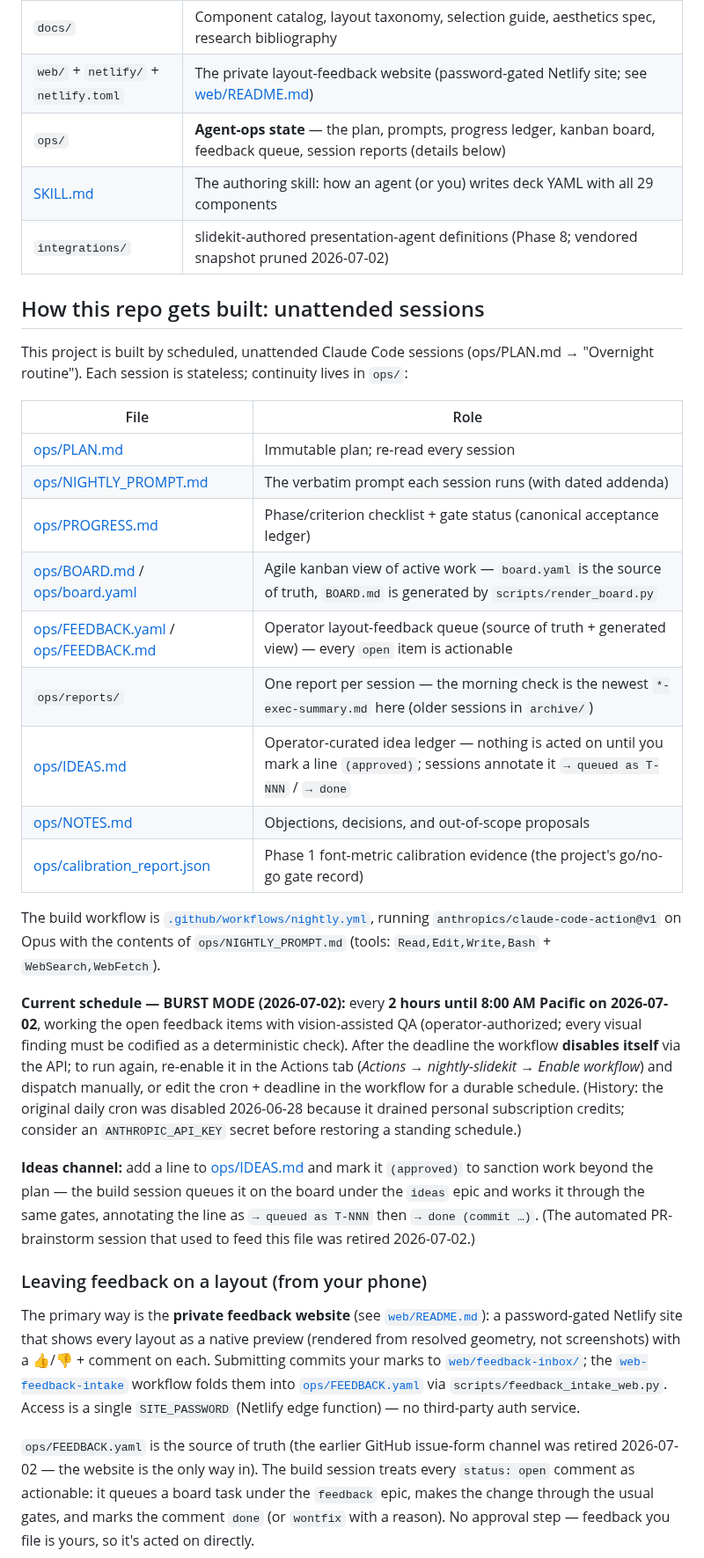
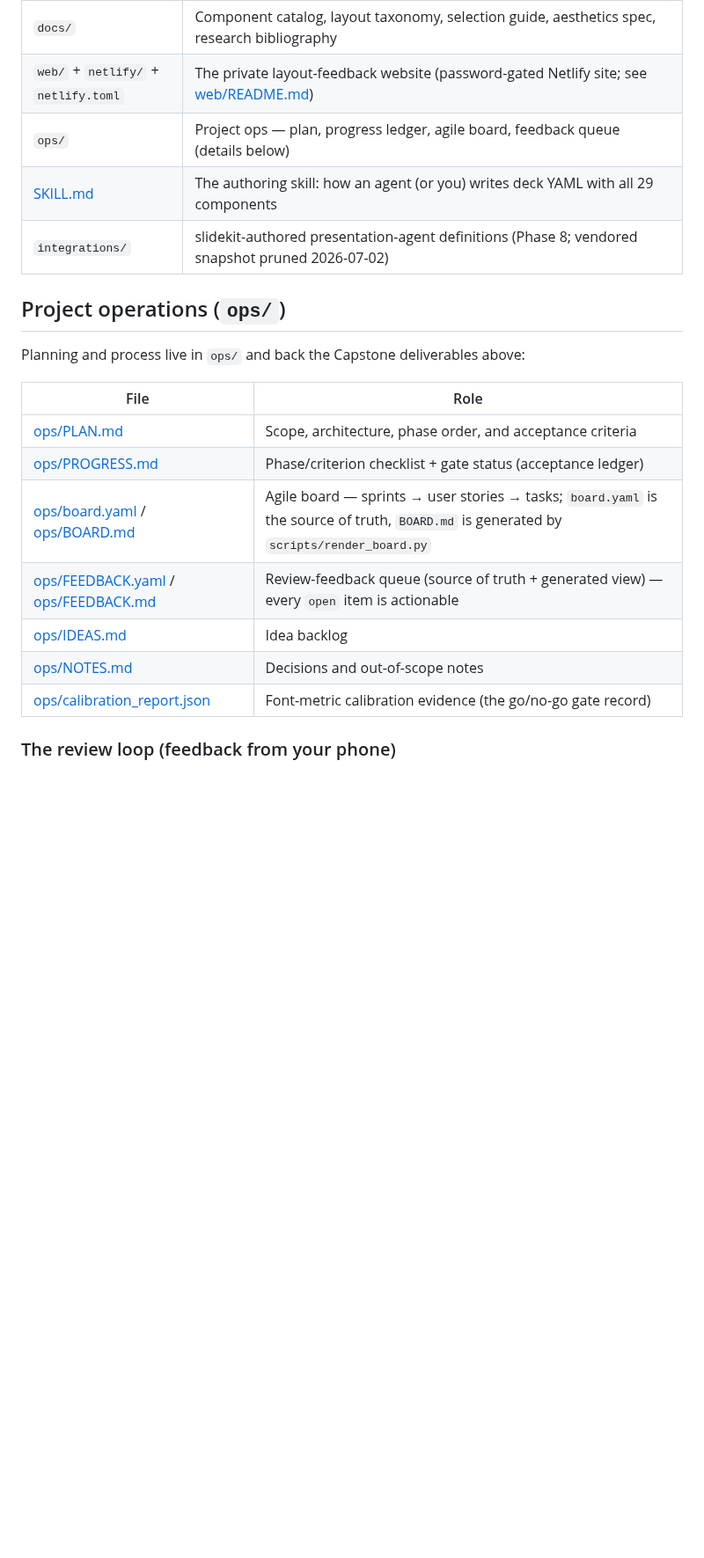
Before and after one commit to Victor-Palacios/SLaiDES, a Markdown page: README.md, the part around one of its changes. Shown at 88% size. Drawn GitHub-style; blank space fills up the shorter version.

```diff
--- a/README.md
+++ b/README.md
@@ -103,61 +103,23 @@ The authoring workflow (all components, fields, and the build/fix loop) is in
 | `scripts/` | Generators for every derived artifact (board, taxonomy, selection guide, examples index, combined PDF, web previews, feedback renders) — each with a sync test |
 | `docs/` | Component catalog, layout taxonomy, selection guide, aesthetics spec, research bibliography |
 | `web/` + `netlify/` + `netlify.toml` | The private layout-feedback website (password-gated Netlify site; see [web/README.md](web/README.md)) |
-| `ops/` | **Agent-ops state** — the plan, prompts, progress ledger, kanban board, feedback queue, session reports (details below) |
+| `ops/` | Project ops — plan, progress ledger, agile board, feedback queue (details below) |
 | [SKILL.md](SKILL.md) | The authoring skill: how an agent (or you) writes deck YAML with all 29 components |
 | `integrations/` | slidekit-authored presentation-agent definitions (Phase 8; vendored snapshot pruned 2026-07-02) |
 
-## How this repo gets built: unattended sessions
+## Project operations (`ops/`)
 
-This project is built by scheduled, unattended Claude Code sessions
-(ops/PLAN.md → "Overnight routine"). Each session is stateless; continuity
-lives in `ops/`:
+Planning and process live in `ops/` and back the Capstone deliverables above:
 
 | File | Role |
 |---|---|
-| [ops/PLAN.md](ops/PLAN.md) | Immutable plan; re-read every session |
-| [ops/NIGHTLY_PROMPT.md](ops/NIGHTLY_PROMPT.md) | The verbatim prompt each session runs (with dated addenda) |
-| [ops/PROGRESS.md](ops/PROGRESS.md) | Phase/criterion checklist + gate status (canonical acceptance ledger) |
-| [ops/BOARD.md](ops/BOARD.md) / [ops/board.yaml](ops/board.yaml) | Agile kanban view of active work — `board.yaml` is the source of truth, `BOARD.md` is generated by `scripts/render_board.py` |
-| [ops/FEEDBACK.yaml](ops/FEEDBACK.yaml) / [ops/FEEDBACK.md](ops/FEEDBACK.md) | Operator layout-feedback queue (source of truth + generated view) — every `open` item is actionable |
-| `ops/reports/` | One report per session — the morning check is the newest `*-exec-summary.md` here (older sessions in `archive/`) |
-| [ops/IDEAS.md](ops/IDEAS.md) | Operator-curated idea ledger — nothing is acted on until you mark a line `(approved)`; sessions annotate it `→ queued as T-NNN` / `→ done` |
-| [ops/NOTES.md](ops/NOTES.md) | Objections, decisions, and out-of-scope proposals |
-| [ops/calibration_report.json](ops/calibration_report.json) | Phase 1 font-metric calibration evidence (the project's go/no-go gate record) |
+| [ops/PLAN.md](ops/PLAN.md) | Scope, architecture, phase order, and acceptance criteria |
+| [ops/PROGRESS.md](ops/PROGRESS.md) | Phase/criterion checklist + gate status (acceptance ledger) |
+| [ops/board.yaml](ops/board.yaml) / [ops/BOARD.md](ops/BOARD.md) | Agile board — sprints → user stories → tasks; `board.yaml` is the source of truth, `BOARD.md` is generated by `scripts/render_board.py` |
+| [ops/FEEDBACK.yaml](ops/FEEDBACK.yaml) / [ops/FEEDBACK.md](ops/FEEDBACK.md) | Review-feedback queue (source of truth + generated view) — every `open` item is actionable |
+| [ops/IDEAS.md](ops/IDEAS.md) | Idea backlog |
+| [ops/NOTES.md](ops/NOTES.md) | Decisions and out-of-scope notes |
+| [ops/calibration_report.json](ops/calibration_report.json) | Font-metric calibration evidence (the go/no-go gate record) |
 
-The build workflow is [`.github/workflows/nightly.yml`](.github/workflows/nightly.yml),
-running `anthropics/claude-code-action@v1` on Opus with the contents of
-`ops/NIGHTLY_PROMPT.md` (tools: `Read,Edit,Write,Bash` + `WebSearch,WebFetch`).
+### The review loop (feedback from your phone)
 
-**Current schedule — BURST MODE (2026-07-02):** every **2 hours until 8:00 AM
-Pacific on 2026-07-02**, working the open feedback items with vision-assisted QA
-(operator-authorized; every visual finding must be codified as a deterministic
-check). After the deadline the workflow **disables itself** via the API; to run
-again, re-enable it in the Actions tab (*Actions → nightly-slidekit → Enable
-workflow*) and dispatch manually, or edit the cron + deadline in the workflow for
-a durable schedule. (History: the original daily cron was disabled 2026-06-28
-because it drained personal subscription credits; consider an `ANTHROPIC_API_KEY`
-secret before restoring a standing schedule.)
-
-**Ideas channel:** add a line to [ops/IDEAS.md](ops/IDEAS.md) and mark it
-`(approved)` to sanction work beyond the plan — the build session queues it on the
-board under the `ideas` epic and works it through the same gates, annotating the
-line as `→ queued as T-NNN` then `→ done (commit …)`. (The automated PR-brainstorm
-session that used to feed this file was retired 2026-07-02.)
-
-### Leaving feedback on a layout (from your phone)
-
-The primary way is the **private feedback website** (see [`web/README.md`](web/README.md)):
-a password-gated Netlify site that shows every layout as a native preview (rendered from
-resolved geometry, not screenshots) with a 👍/👎 + comment on each. Submitting commits your
-marks to [`web/feedback-inbox/`](web/feedback-inbox); the
-[`web-feedback-intake`](.github/workflows/web-feedback-intake.yml) workflow folds them into
-[`ops/FEEDBACK.yaml`](ops/FEEDBACK.yaml) via `scripts/feedback_intake_web.py`. Access is a
-single `SITE_PASSWORD` (Netlify edge function) — no third-party auth service.
-
-`ops/FEEDBACK.yaml` is the source of truth (the earlier GitHub issue-form channel
-was retired 2026-07-02 — the website is the only way in). The build session treats every
-`status: open` comment as actionable: it queues a board task under the `feedback` epic,
-makes the change through the usual gates, and marks the comment `done` (or `wontfix` with
-a reason). No approval step — feedback you file is yours, so it's acted on directly.
-
```
Also changed, not shown: other parts of README.md (+7 -37 lines).
